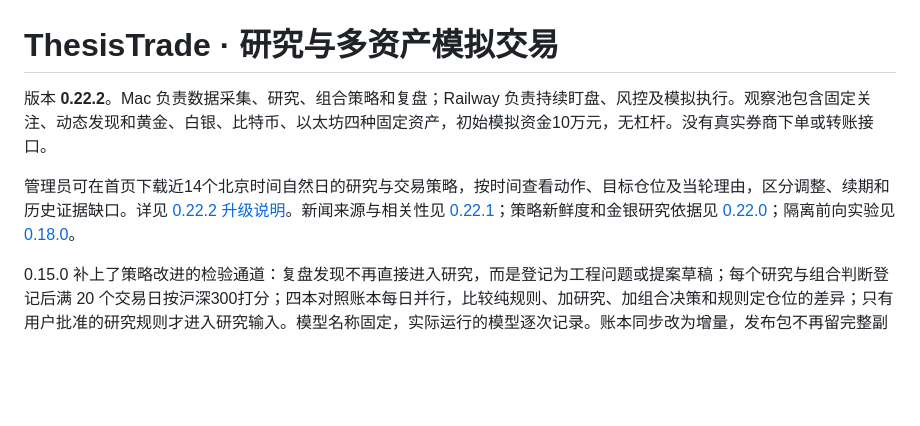
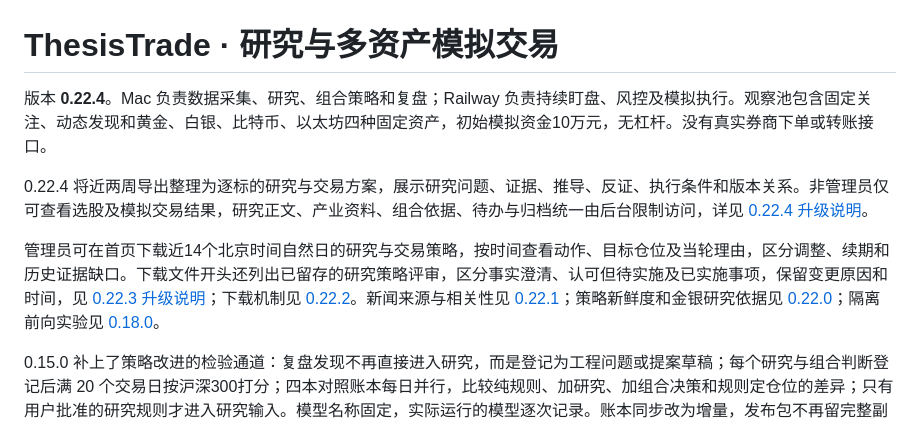
Before and after one commit to yyd106/thesistrade, a Markdown page: README.md, the part around the change. Rendered like a GitHub page; blank space fills up the shorter version.

Commit message:
Document traceable reports and admin research access
Part of the tested 0.22.4 release. Complete implementation and tree verification follow on this branch before merging.

```diff
--- a/README.md
+++ b/README.md
@@ -1,8 +1,10 @@
 # ThesisTrade · 研究与多资产模拟交易
 
-版本 **0.22.2**。Mac 负责数据采集、研究、组合策略和复盘；Railway 负责持续盯盘、风控及模拟执行。观察池包含固定关注、动态发现和黄金、白银、比特币、以太坊四种固定资产，初始模拟资金10万元，无杠杆。没有真实券商下单或转账接口。
+版本 **0.22.4**。Mac 负责数据采集、研究、组合策略和复盘；Railway 负责持续盯盘、风控及模拟执行。观察池包含固定关注、动态发现和黄金、白银、比特币、以太坊四种固定资产，初始模拟资金10万元，无杠杆。没有真实券商下单或转账接口。
 
-管理员可在首页下载近14个北京时间自然日的研究与交易策略，按时间查看动作、目标仓位及当轮理由，区分调整、续期和历史证据缺口。详见 [0.22.2 升级说明](docs/UPGRADE_0.22.2.md)。新闻来源与相关性见 [0.22.1](docs/UPGRADE_0.22.1.md)；策略新鲜度和金银研究依据见 [0.22.0](docs/UPGRADE_0.22.0.md)；隔离前向实验见 [0.18.0](docs/UPGRADE_0.18.0.md)。
+0.22.4 将近两周导出整理为逐标的研究与交易方案，展示研究问题、证据、推导、反证、执行条件和版本关系。非管理员仅可查看选股及模拟交易结果，研究正文、产业资料、组合依据、待办与归档统一由后台限制访问，详见 [0.22.4 升级说明](docs/UPGRADE_0.22.4.md)。
+
+管理员可在首页下载近14个北京时间自然日的研究与交易策略，按时间查看动作、目标仓位及当轮理由，区分调整、续期和历史证据缺口。下载文件开头还列出已留存的研究策略评审，区分事实澄清、认可但待实施及已实施事项，保留变更原因和时间，见 [0.22.3 升级说明](docs/UPGRADE_0.22.3.md)；下载机制见 [0.22.2](docs/UPGRADE_0.22.2.md)。新闻来源与相关性见 [0.22.1](docs/UPGRADE_0.22.1.md)；策略新鲜度和金银研究依据见 [0.22.0](docs/UPGRADE_0.22.0.md)；隔离前向实验见 [0.18.0](docs/UPGRADE_0.18.0.md)。
 
 0.15.0 补上了策略改进的检验通道：复盘发现不再直接进入研究，而是登记为工程问题或提案草稿；每个研究与组合判断登记后满 20 个交易日按沪深300打分；四本对照账本每日并行，比较纯规则、加研究、加组合决策和规则定仓位的差异；只有用户批准的研究规则才进入研究输入。模型名称固定，实际运行的模型逐次记录。账本同步改为增量，发布包不再留完整副本。变更内容、部署顺序和验收见 [升级到 0.15.0](docs/UPGRADE_0.15.md)。
 
```
